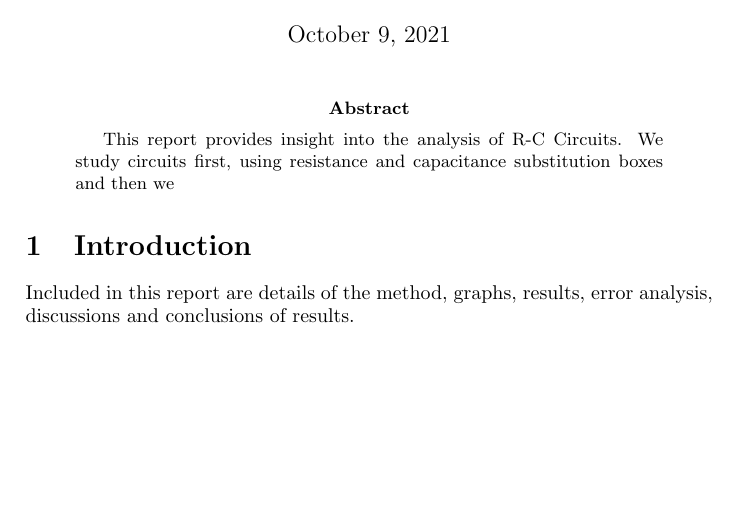
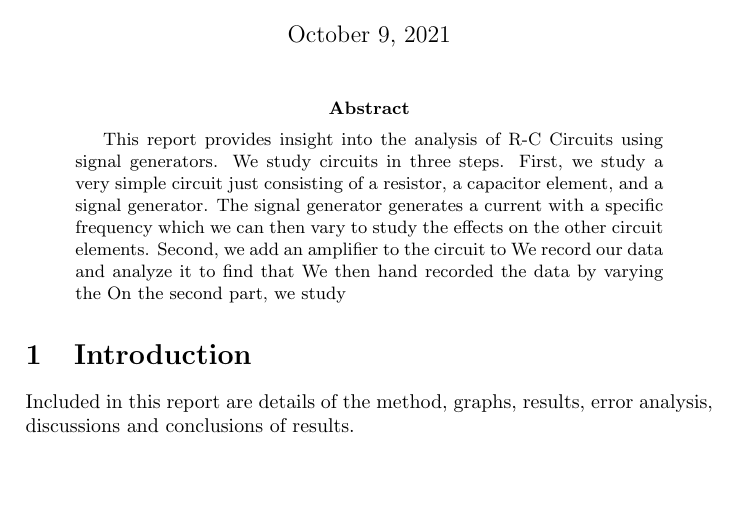
Before and after one commit to aaronkebede/PHY220-Paper-1, a LaTeX paper (main.tex): part of the page, cut so that both start at the same text. Compiled offline with pdfLaTeX.

Commit message:
Updates from Overleaf

```diff
--- a/main.tex
+++ b/main.tex
@@ -11,7 +11,10 @@
 \begin{document}
 \maketitle
 \begin{abstract}
-This report provides insight into the analysis of R-C Circuits. We study circuits first, using resistance and capacitance substitution boxes and then we
+
+This report provides insight into the analysis of R-C Circuits using signal generators. We study circuits in three steps. First, we study a very simple circuit just consisting of a resistor, a capacitor element, and a signal generator. The signal generator generates a current with a specific frequency which we can then vary to study the effects on the other circuit elements. Second, we add an amplifier to the circuit to
+We record our data and analyze it to find that  We then hand recorded the data by varying the On the second part, we study
+
 \end{abstract}
 
 \section{Introduction}
```
Also changed, not shown: images/fa.png (deleted), images/fp.png (deleted), images/hand-recorded/amp-f.pdf (added), images/hand-recorded/phaseshift-f.pdf (added), images/lfa.png (deleted), images/lfp.png (deleted), images/v2/LA-Amplitude Fit.pdf (added), images/v2/LP-Phase Shift Fit.pdf (added), images/v2/Zoomed LP-Phase Shift Fit.pdf (added), images/v2/fa.pdf (added), images/v2/fp.pdf (added), images/v2/lfa.pdf (added), images/v2/lfp.pdf (added).
